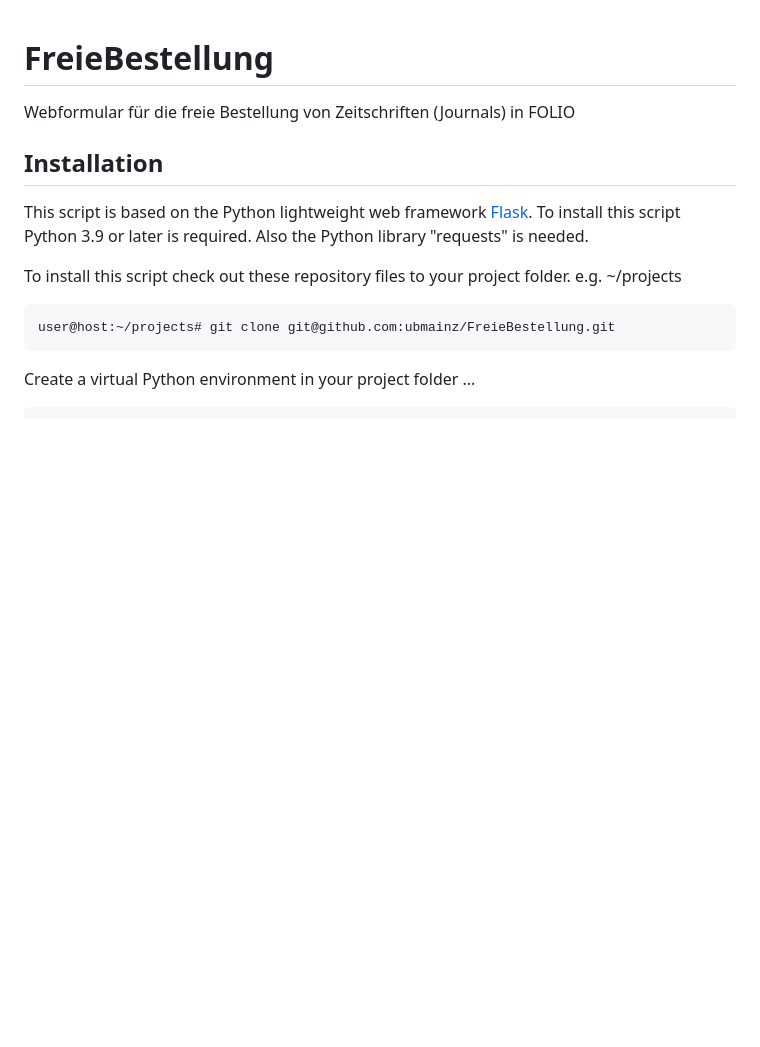
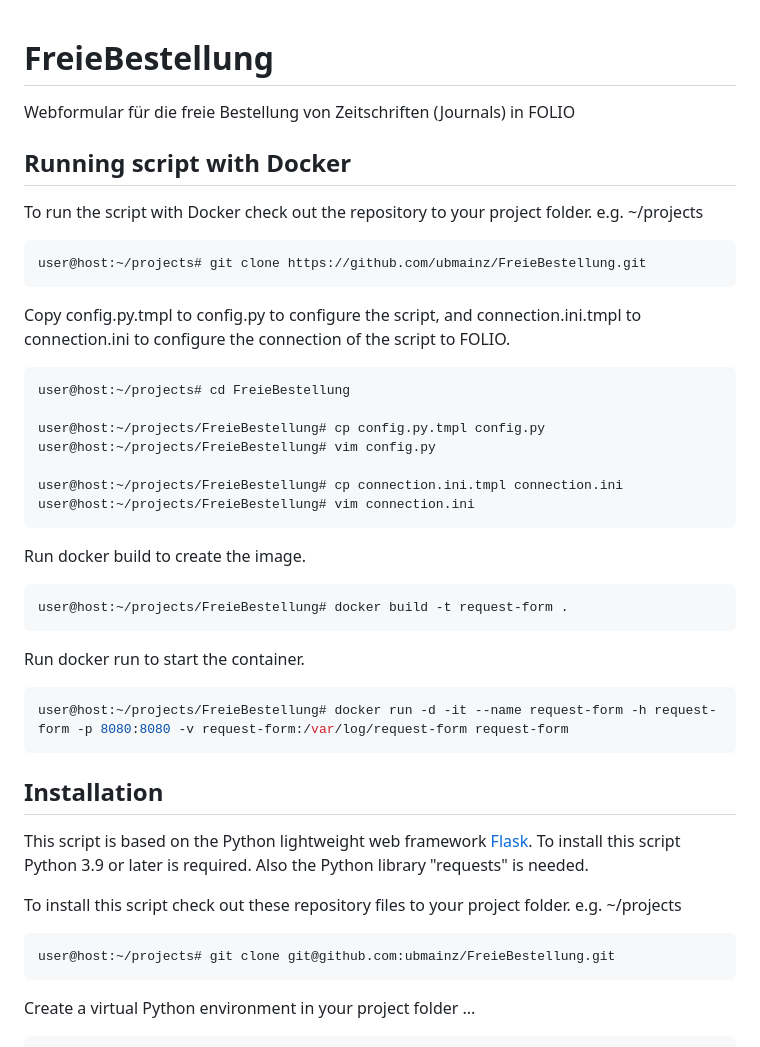
Before and after one commit to ubmainz/FreieBestellung, a Markdown page: README.md, the part around the change. Rendered like a GitHub page; blank space fills up the shorter version.

````diff
--- a/README.md
+++ b/README.md
@@ -1,5 +1,35 @@
 # FreieBestellung
 Webformular für die freie Bestellung von Zeitschriften (Journals) in FOLIO
+
+## Running script with Docker
+
+To run the script with Docker check out the repository to your project folder. e.g. ~/projects
+
+```bash
+user@host:~/projects# git clone https://github.com/ubmainz/FreieBestellung.git
+```
+
+Copy config.py.tmpl to config.py to configure the script, and connection.ini.tmpl to connection.ini to configure the connection of the script to FOLIO.
+```bash
+user@host:~/projects# cd FreieBestellung
+
+user@host:~/projects/FreieBestellung# cp config.py.tmpl config.py
+user@host:~/projects/FreieBestellung# vim config.py
+
+user@host:~/projects/FreieBestellung# cp connection.ini.tmpl connection.ini
+user@host:~/projects/FreieBestellung# vim connection.ini
+```
+
+Run docker build to create the image.
+```bash
+user@host:~/projects/FreieBestellung# docker build -t request-form .
+```
+
+Run docker run to start the container.
+```bash
+user@host:~/projects/FreieBestellung# docker run -d -it --name request-form -h request-form -p 8080:8080 -v request-form:/var/log/request-form request-form
+```
+
 
 ## Installation
 
````
